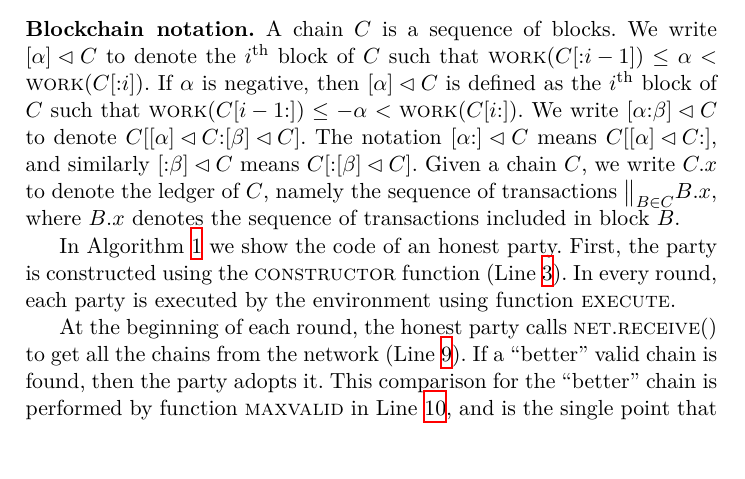
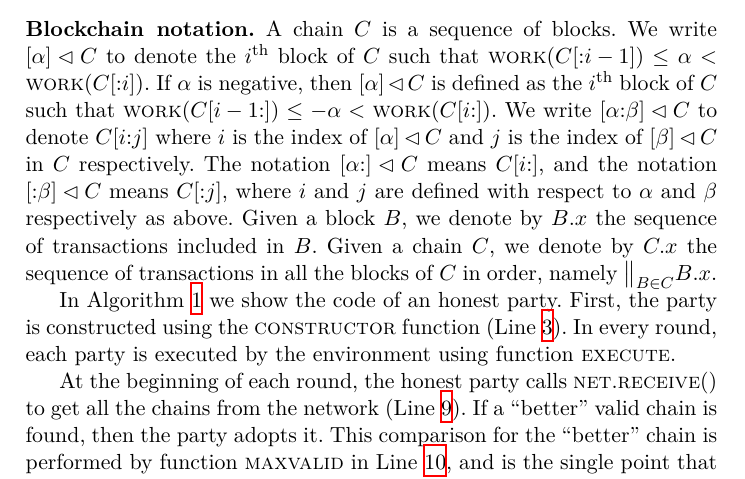
Before and after one commit to commonprefix/poem, a LaTeX paper (poem.tex, which reads construction.tex): part of page 3 of 8, cut so that both start at the same text. Compiled offline with XeLaTeX; a LaTeX package or settings file that is missing is left out.

Commit message:
Fix type error in work slicing notation

```diff
--- a/construction.tex
+++ b/construction.tex
@@ -34,12 +34,17 @@ If $\alpha$ is negative, then $[\alpha] \lhd C$ is defined as
 the $i^\text{th}$ block of $C$ such that
 $\work(C[{i - 1}{:}]) \leq -\alpha < \work(C[{i}{:}])$.
 We write $[{\alpha}{:}{\beta}] \lhd C$ to denote
-$C[{[\alpha] \lhd C}{:}{[\beta] \lhd C}]$.
-The notation $[{\alpha}{:}] \lhd C$ means $C[{[\alpha] \lhd C}{:}]$,
-and similarly $[{:}\beta] \lhd C$ means $C[{:}{[\beta] \lhd C}]$.
-Given a chain $C$, we write $C.x$ to denote the ledger of $C$,
-namely the sequence of transactions ${\big\lVert}_{B \in C} B.x$,
-where $B.x$ denotes the sequence of transactions included in block $B$.
+$C[{i}{:}{j}]$ where $i$ is the index of $[\alpha] \lhd C$
+and $j$ is the index of $[\beta] \lhd C$ in $C$ respectively.
+The notation $[{\alpha}{:}] \lhd C$ means $C[{i}{:}]$,
+and the notation $[{:}\beta] \lhd C$ means $C[{:}{j}]$,
+where $i$ and $j$ are defined with respect to $\alpha$ and $\beta$
+respectively as above.
+Given a block $B$, we denote by $B.x$ the sequence of transactions
+included in $B$.
+Given a chain $C$, we denote by $C.x$
+the sequence of transactions in all the blocks of $C$ in order, namely
+${\big\lVert}_{B \in C} B.x$.
 
 In Algorithm~\ref{alg.backbone} we show the code of an honest party.
 First, the party is constructed using the \constructor function (Line~\ref{alg-backbone.constructor}).
```
